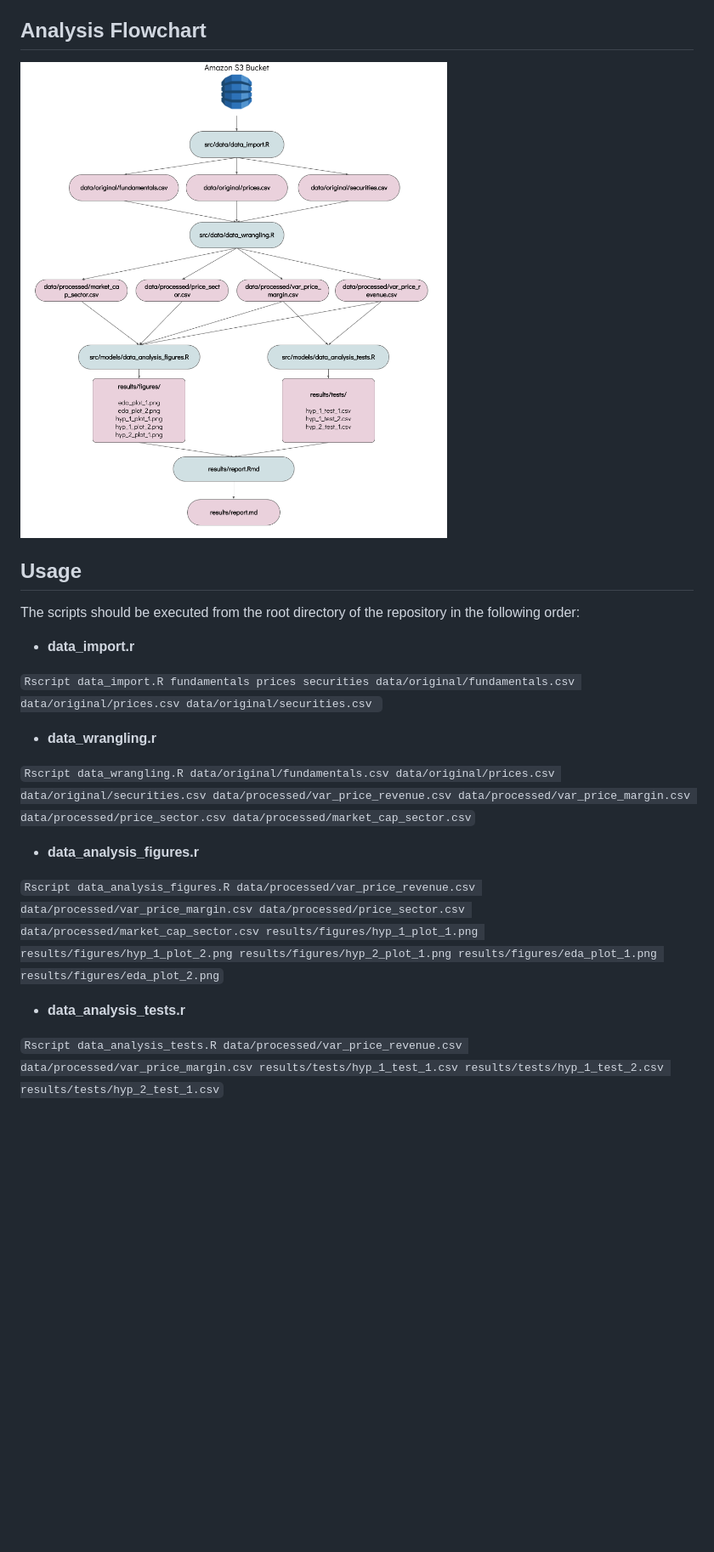
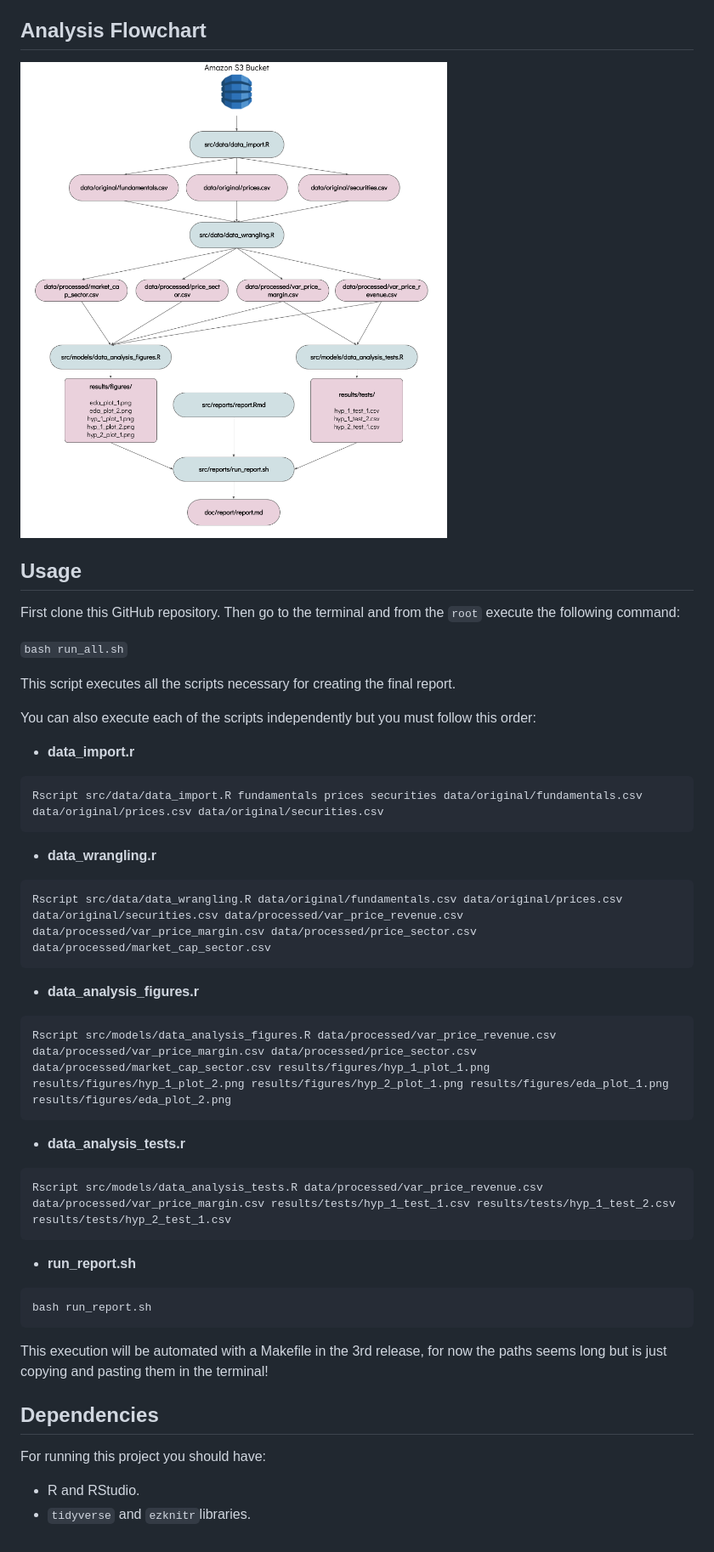
Before and after one commit to estebanangelm/investment_analysis, a Markdown page: README.md, the part around the change. Shown: that part at 85% size. Rendered like a GitHub page; pictures changed too: doc/flowchart.png; blank space fills up the shorter version.

Commit message:
Include final details like driver script and better README

````diff
--- a/README.md
+++ b/README.md
@@ -58,21 +58,49 @@ The data sources used for this project come from the [Kaggle's New York Stock Ex
 
 ## Usage
 
-The scripts should be executed from the root directory of the repository in the following order:
+First clone this GitHub repository. Then go to the terminal and from the `root` execute the following command:
+
+`bash run_all.sh`
+
+This script executes all the scripts necessary for creating the final report.
+
+You can also execute each of the scripts independently but you must follow this order:
 
 - **data_import.r**
 
-`Rscript data_import.R fundamentals prices securities data/original/fundamentals.csv data/original/prices.csv data/original/securities.csv
-`
+```
+Rscript src/data/data_import.R fundamentals prices securities data/original/fundamentals.csv data/original/prices.csv data/original/securities.csv
+```
 
 - **data_wrangling.r**
 
-`Rscript data_wrangling.R data/original/fundamentals.csv data/original/prices.csv data/original/securities.csv data/processed/var_price_revenue.csv data/processed/var_price_margin.csv data/processed/price_sector.csv data/processed/market_cap_sector.csv`
+```
+Rscript src/data/data_wrangling.R data/original/fundamentals.csv data/original/prices.csv data/original/securities.csv data/processed/var_price_revenue.csv data/processed/var_price_margin.csv data/processed/price_sector.csv data/processed/market_cap_sector.csv
+```
 
 - **data\_analysis_figures.r**
 
-`Rscript data_analysis_figures.R data/processed/var_price_revenue.csv data/processed/var_price_margin.csv data/processed/price_sector.csv data/processed/market_cap_sector.csv results/figures/hyp_1_plot_1.png results/figures/hyp_1_plot_2.png results/figures/hyp_2_plot_1.png results/figures/eda_plot_1.png results/figures/eda_plot_2.png`
+```
+Rscript src/models/data_analysis_figures.R data/processed/var_price_revenue.csv data/processed/var_price_margin.csv data/processed/price_sector.csv data/processed/market_cap_sector.csv results/figures/hyp_1_plot_1.png results/figures/hyp_1_plot_2.png results/figures/hyp_2_plot_1.png results/figures/eda_plot_1.png results/figures/eda_plot_2.png
+```
 
 - **data\_analysis_tests.r**
 
-`Rscript data_analysis_tests.R data/processed/var_price_revenue.csv data/processed/var_price_margin.csv results/tests/hyp_1_test_1.csv results/tests/hyp_1_test_2.csv results/tests/hyp_2_test_1.csv`
+```
+Rscript src/models/data_analysis_tests.R data/processed/var_price_revenue.csv data/processed/var_price_margin.csv results/tests/hyp_1_test_1.csv results/tests/hyp_1_test_2.csv results/tests/hyp_2_test_1.csv
+```
+
+- **run_report.sh**
+
+```
+bash run_report.sh
+```
+
+This execution will be automated with a Makefile in the 3rd release, for now the paths seems long but is just copying and pasting them in the terminal!
+
+## Dependencies
+
+For running this project you should have:
+
+- R and RStudio.
+- `tidyverse` and `ezknitr`libraries.
````
Also changed, not shown: results/figures/eda_plot_1.png, 12 other files.
